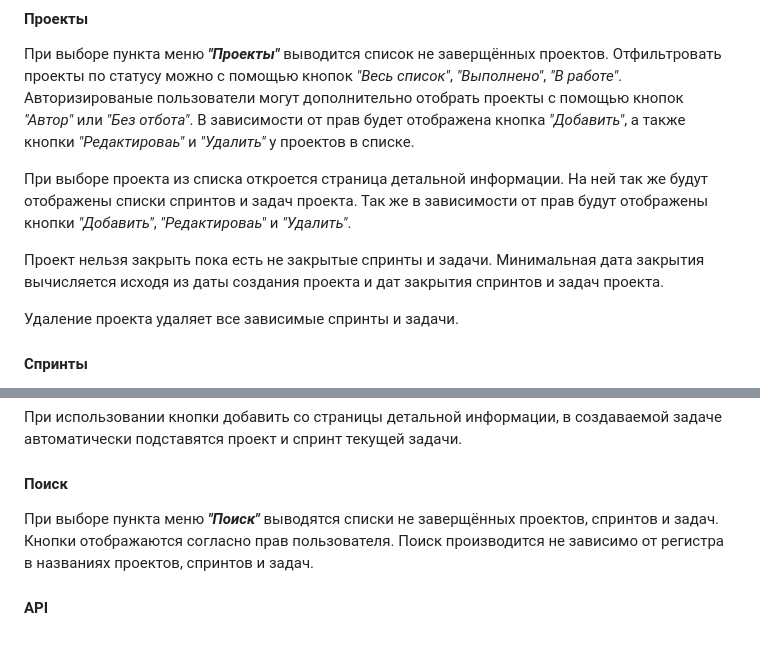
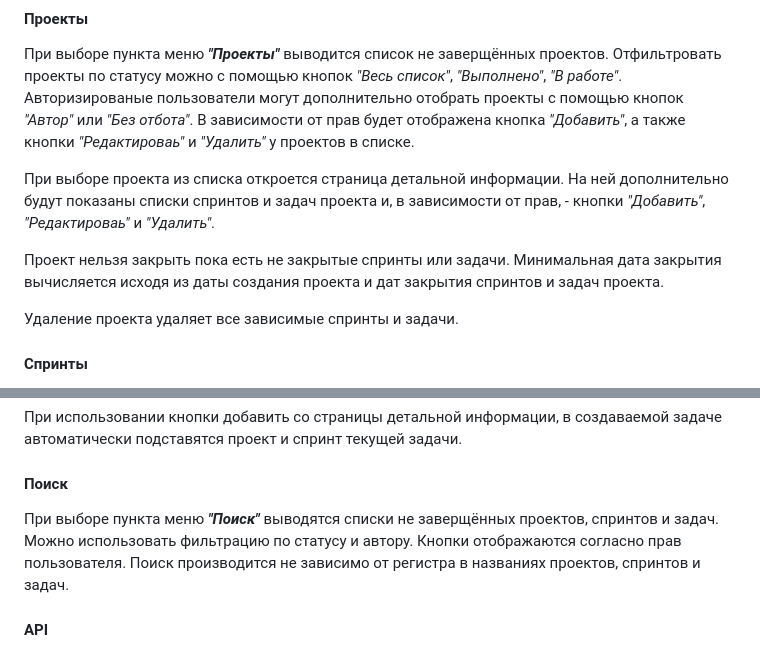
Before and after one commit to edwlad/django_taskmanager, a Markdown page: README.md, 2 parts joined by grey strips. Rendered like a GitHub page.

```diff
--- a/README.md
+++ b/README.md
@@ -49,9 +49,9 @@
 
 При выборе пункта меню ***"Проекты"*** выводится список не заверщённых проектов. Отфильтровать проекты по статусу можно с помощью кнопок *"Весь список"*, *"Выполнено"*, *"В работе"*. Авторизированые пользователи могут дополнительно отобрать проекты с помощью кнопок *"Автор"* или *"Без отбота"*. В зависимости от прав будет отображена кнопка *"Добавить"*, а также кнопки *"Редактироваь"* и *"Удалить"* у проектов в списке.
 
-При выборе проекта из списка откроется страница детальной информации. На ней так же будут отображены списки спринтов и задач проекта. Так же в зависимости от прав будут отображены кнопки *"Добавить"*, *"Редактироваь"* и *"Удалить"*.
+При выборе проекта из списка откроется страница детальной информации. На ней дополнительно будут показаны списки спринтов и задач проекта и, в зависимости от прав, - кнопки *"Добавить"*, *"Редактироваь"* и *"Удалить"*.
 
-Проект нельзя закрыть пока есть не закрытые спринты и задачи. Минимальная дата закрытия вычисляется исходя из даты создания проекта и дат закрытия спринтов и задач проекта.
+Проект нельзя закрыть пока есть не закрытые спринты или задачи. Минимальная дата закрытия вычисляется исходя из даты создания проекта и дат закрытия спринтов и задач проекта.
 
 Удаление проекта удаляет все зависимые спринты и задачи.
 
@@ -87,7 +87,7 @@
 
 #### Поиск
 
-При выборе пункта меню ***"Поиск"*** выводятся списки не заверщённых проектов, спринтов и задач. Кнопки отображаются согласно прав пользователя. Поиск производится не зависимо от регистра в названиях проектов, спринтов и задач.
+При выборе пункта меню ***"Поиск"*** выводятся списки не заверщённых проектов, спринтов и задач. Можно использовать фильтрацию по статусу и автору. Кнопки отображаются согласно прав пользователя. Поиск производится не зависимо от регистра в названиях проектов, спринтов и задач.
 
 #### API
 
```
